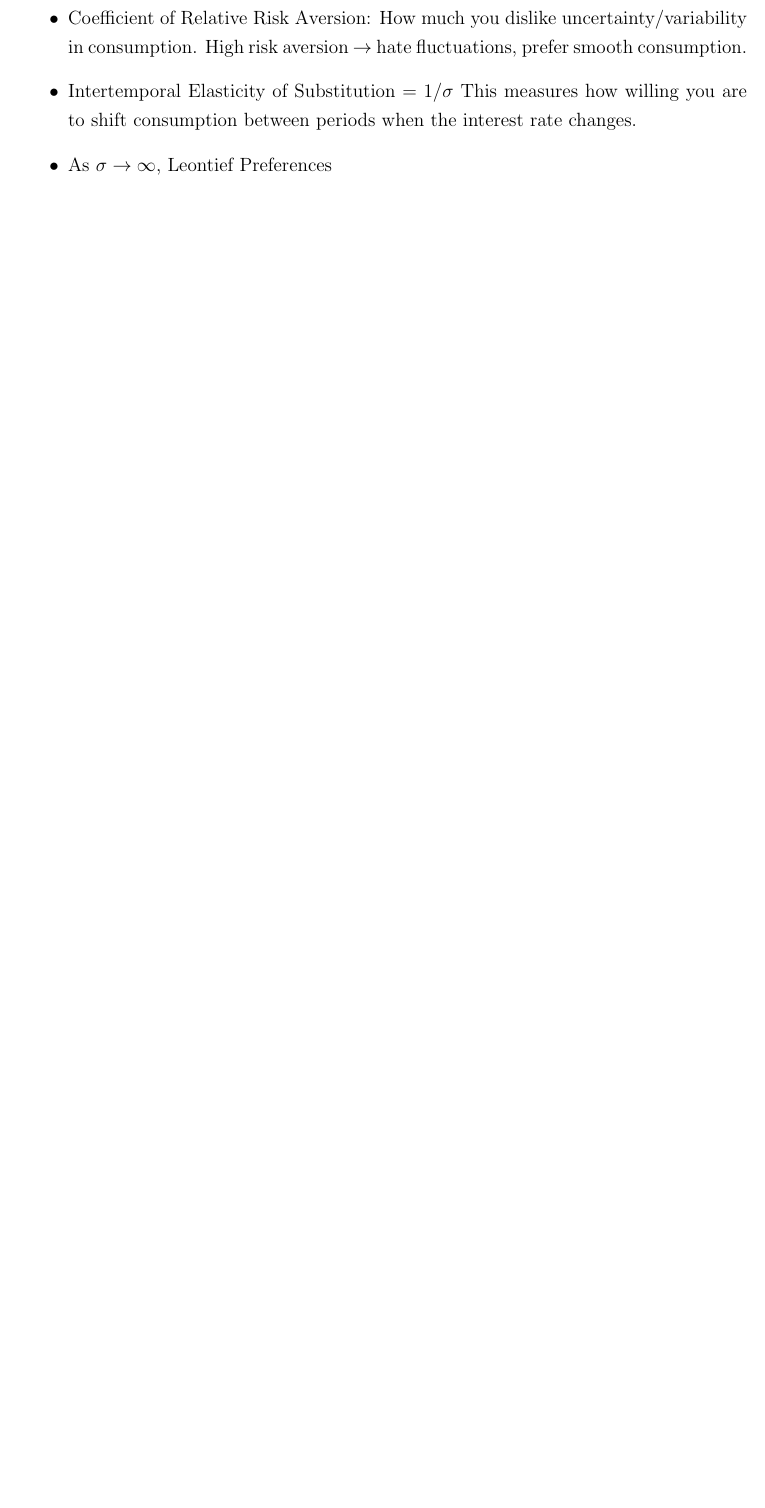
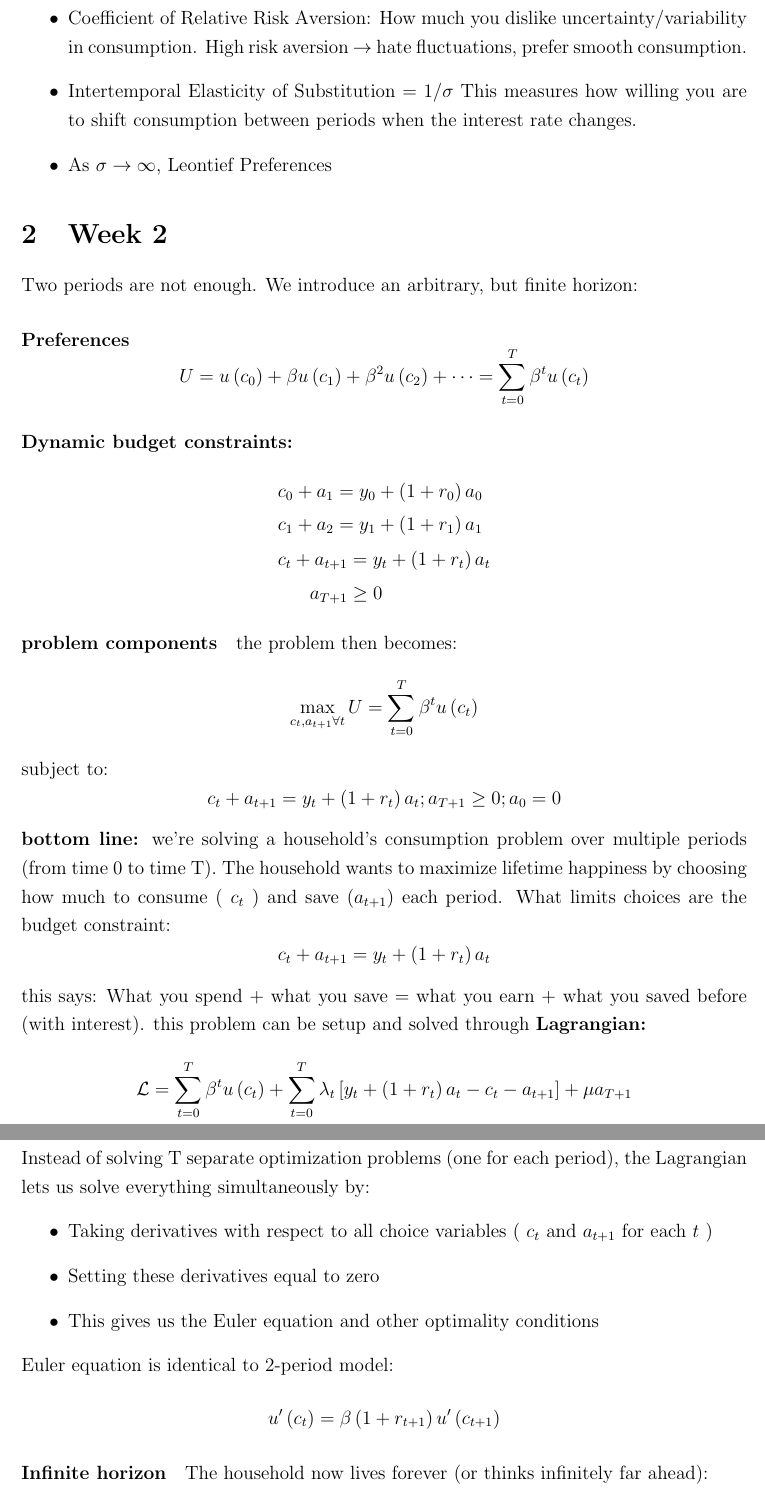
Before and after one commit to rohde01/Macroeconomics-III, a LaTeX document (weekly-notes.tex): part of page 4 of 4 before the commit and two parts of pages 4 and 5 of 5 after it, the two joined at a grey line, cut so that both start at the same text, the shorter picture padded with empty space. Compiled offline with pdfLaTeX.

Commit message:
week 2 notes

```diff
--- a/weekly-notes.tex
+++ b/weekly-notes.tex
@@ -113,3 +113,53 @@ $$
     \item As $\sigma \rightarrow \infty$, Leontief Preferences
 \end{itemize}
 
+\section{Week 2}
+
+Two periods are not enough. We introduce an arbitrary, but finite horizon:
+\paragraph{Preferences}
+$$
+U=u\left(c_0\right)+\beta u\left(c_1\right)+\beta^2 u\left(c_2\right)+\cdots=\sum_{t=0}^T \beta^t u\left(c_t\right)
+$$
+\paragraph{Dynamic budget constraints:}
+$$
+\begin{aligned}
+&\begin{aligned}
+& c_0+a_1=y_0+\left(1+r_0\right) a_0 \\
+& c_1+a_2=y_1+\left(1+r_1\right) a_1
+\end{aligned}\\
+&\begin{aligned}
+c_t+a_{t+1} & =y_t+\left(1+r_t\right) a_t \\
+a_{T+1} & \geq 0
+\end{aligned}
+\end{aligned}
+$$
+\paragraph{problem components}
+the problem then becomes:
+$$
+\max _{c_t, a_{t+1} \forall t} U=\sum_{t=0}^T \beta^t u\left(c_t\right)
+$$
+subject to: $$
+c_t+a_{t+1}=y_t+\left(1+r_t\right) a_t ; a_{T+1} \geq 0 ; a_0=0
+$$
+\textbf{bottom line: }we're solving a household's consumption problem over multiple periods (from time 0 to time T). The household wants to maximize lifetime happiness by choosing how much to consume ( $c_t$ ) and save ($a_{t+1}$) each period. What limits choices are the budget constraint:
+$$
+c_t+a_{t+1}=y_t+\left(1+r_t\right) a_t
+$$
+this says: What you spend + what you save = what you earn + what you saved before (with interest). this problem can be setup and solved through \textbf{Lagrangian:}
+$$
+\mathcal{L}=\sum_{t=0}^T \beta^t u\left(c_t\right)+\sum_{t=0}^T \lambda_t\left[y_t+\left(1+r_t\right) a_t-c_t-a_{t+1}\right]+\mu a_{T+1}
+$$
+Instead of solving T separate optimization problems (one for each period), the Lagrangian lets us solve everything simultaneously by:
+\begin{itemize}
+    \item Taking derivatives with respect to all choice variables ( $c_t$ and $a_{t+1}$ for each $t$ )
+    \item Setting these derivatives equal to zero
+    \item This gives us the Euler equation and other optimality conditions
+\end{itemize}
+Euler equation is identical to 2-period model:
+$$
+u^{\prime}\left(c_t\right)=\beta\left(1+r_{t+1}\right) u^{\prime}\left(c_{t+1}\right)
+$$
+\paragraph{Infinite horizon}
+The household now lives forever (or thinks infinitely far ahead):
+$$
+\sum_{t=0}^T \beta^t u\left(c_t\right) \rightarrow \sum_{t=0}^{\infty} \beta^t u\left(c_t\right)
```
Also changed, not shown: weekly-notes.tex (13 more changed lines).
